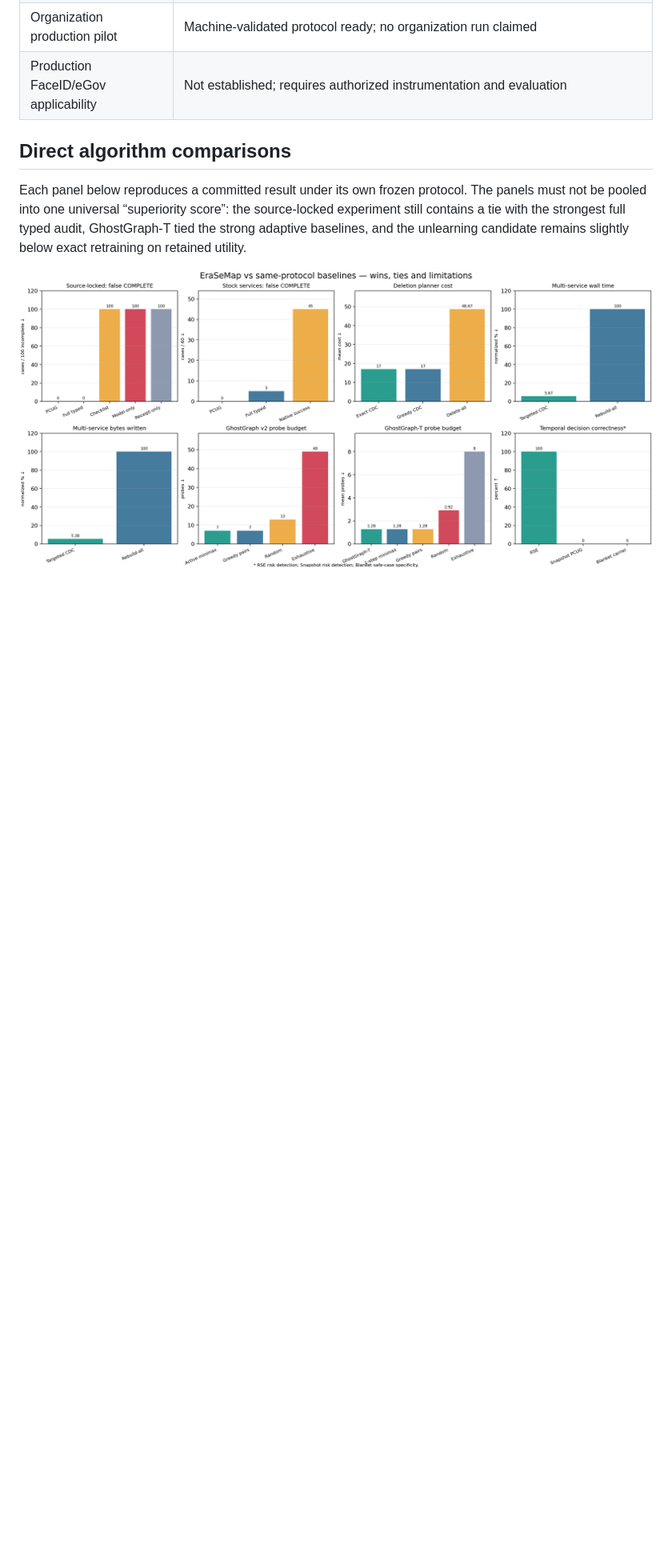
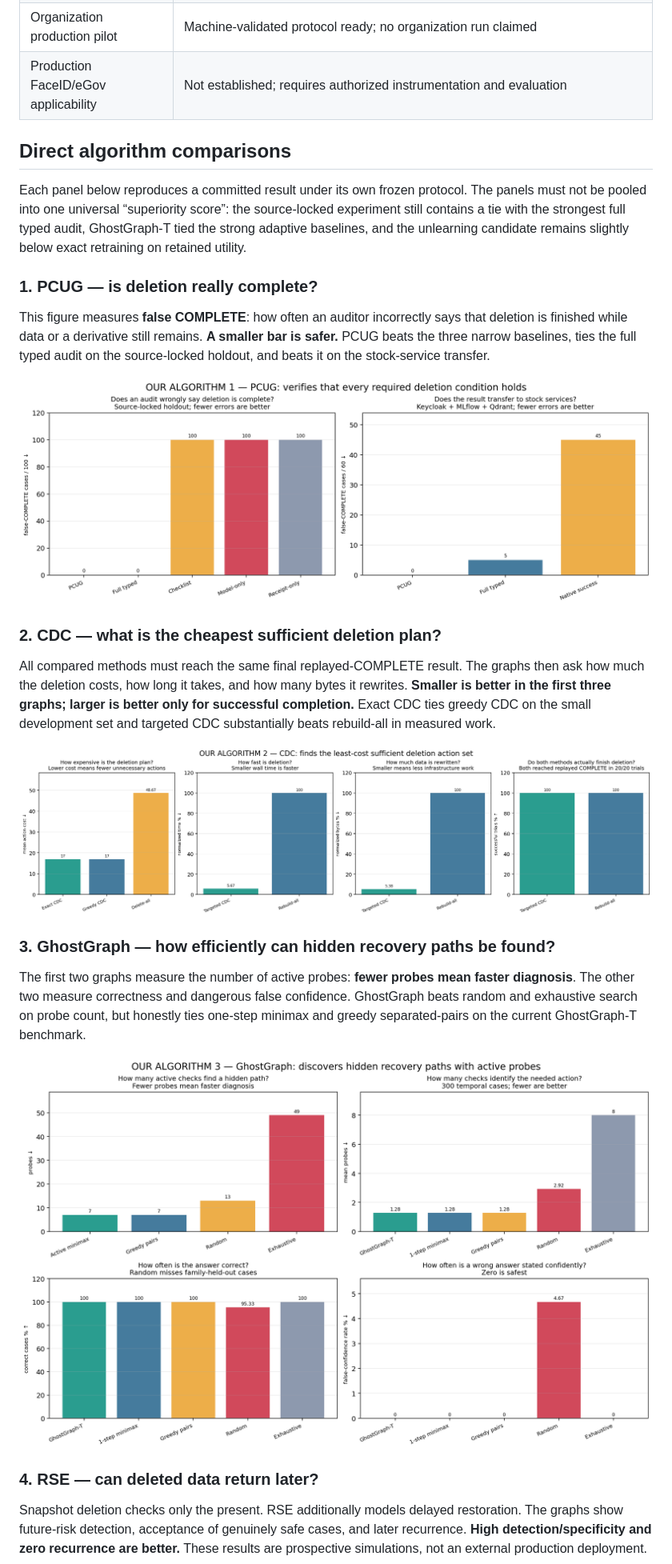
Before and after one commit to nazkari86-lab/erasemap, a Markdown page: README.md, the part around the change printed below. Shown: that part at 80% size. GitHub-like rendering; pictures changed too: docs/assets/comparison-cdc.png (added), docs/assets/comparison-ghostgraph.png (added), docs/assets/comparison-pcug.png (added); blank space fills up the shorter version.

```diff
--- a/README.md
+++ b/README.md
@@ -148,4 +148,37 @@ pooled into one universal “superiority score”: the source-locked experiment
 with the strongest full typed audit, GhostGraph-T tied the strong adaptive baselines, and the
 unlearning candidate remains slightly below exact retraining on retained utility.
 
-![EraSeMap algorithms versus same-protocol baselines](docs/assets/erasemap-system-comparisons.png)
+### 1. PCUG — is deletion really complete?
+
+This figure measures **false COMPLETE**: how often an auditor incorrectly says that deletion is
+finished while data or a derivative still remains. **A smaller bar is safer.** PCUG beats the three
+narrow baselines, ties the full typed audit on the source-locked holdout, and beats it on the
+stock-service transfer.
+
+![PCUG direct baseline comparison](docs/assets/comparison-pcug.png)
+
+### 2. CDC — what is the cheapest sufficient deletion plan?
+
+All compared methods must reach the same final replayed-COMPLETE result. The graphs then ask how
+much the deletion costs, how long it takes, and how many bytes it rewrites. **Smaller is better in
+the first three graphs; larger is better only for successful completion.** Exact CDC ties greedy
+CDC on the small development set and targeted CDC substantially beats rebuild-all in measured work.
+
+![CDC cost, speed, bytes and completion comparisons](docs/assets/comparison-cdc.png)
+
+### 3. GhostGraph — how efficiently can hidden recovery paths be found?
+
+The first two graphs measure the number of active probes: **fewer probes mean faster diagnosis**.
+The other two measure correctness and dangerous false confidence. GhostGraph beats random and
+exhaustive search on probe count, but honestly ties one-step minimax and greedy separated-pairs on
+the current GhostGraph-T benchmark.
+
+![GhostGraph probe, accuracy and safety comparisons](docs/assets/comparison-ghostgraph.png)
+
+### 4. RSE — can deleted data return later?
+
+Snapshot deletion checks only the present. RSE additionally models delayed restoration. The graphs
+show future-risk detection, acceptance of genuinely safe cases, and later recurrence. **High
+detection/specificity and zero recurrence are better.** These results are prospective simulations,
+not an external production deployment.
+
```
Also changed, not shown: other parts of README.md (+16 -0 lines), docs/assets/comparison-rse.png (added), docs/assets/erasemap-unlearning-v3-comparison.png, 2 other files.
